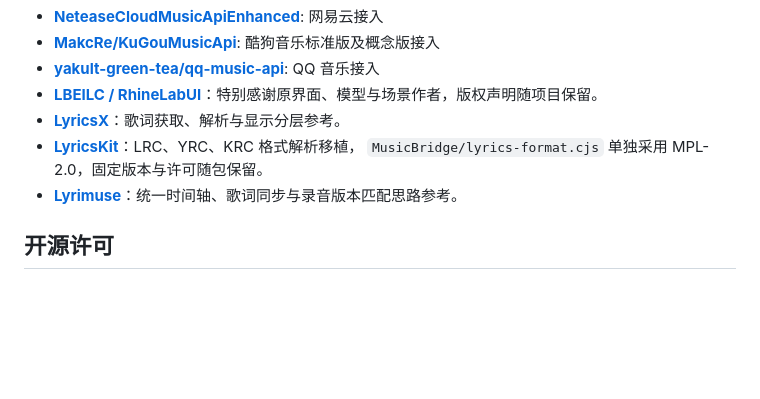
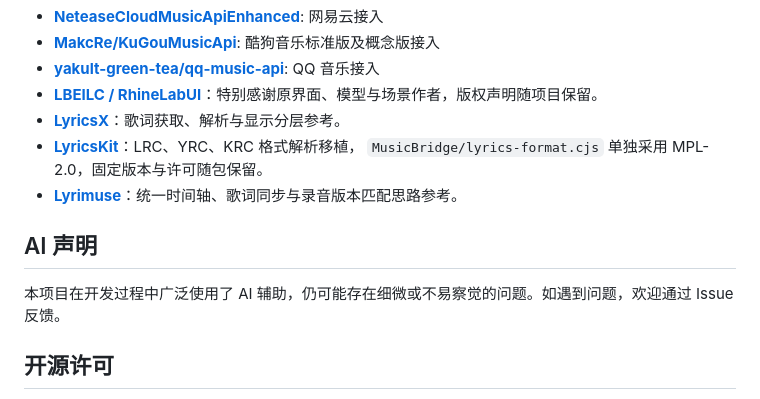
Before and after one commit to Aibeto/Rhine-Music-Database, a Markdown page: README.md, the part around the change. Rendered like a GitHub page; blank space fills up the shorter version.

Commit message:
docs: 添加 AI 声明

```diff
--- a/README.md
+++ b/README.md
@@ -296,6 +296,10 @@ GPU 耗时/占用未采集，同步和提交的 CPU 时间不代表 GPU 执行
   `MusicBridge/lyrics-format.cjs` 单独采用 MPL-2.0，固定版本与许可随包保留。
 - **[Lyrimuse](https://github.com/Yudaotor/lyrimuse)**：统一时间轴、歌词同步与录音版本匹配思路参考。
 
+## AI 声明
+
+本项目在开发过程中广泛使用了 AI 辅助，仍可能存在细微或不易察觉的问题。如遇到问题，欢迎通过 Issue 反馈。
+
 ## 开源许可
 
 本项目保留 [MIT License](LICENSE) 与原作者版权声明。第三方字体、Qt 和依赖分别遵循各自许可证；相关许可随部署包保留。
```
